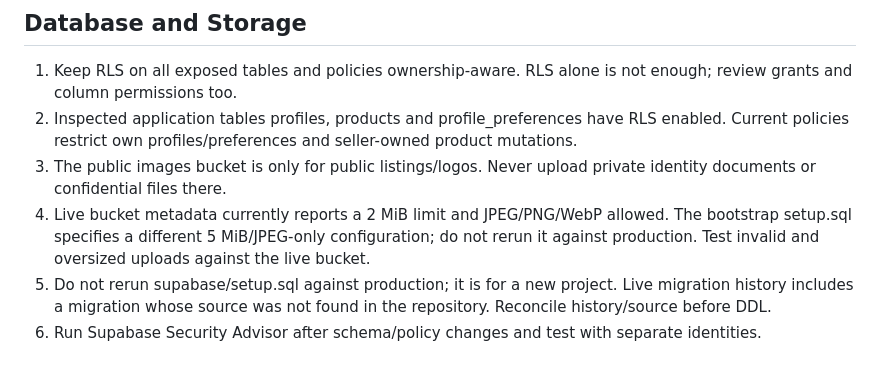
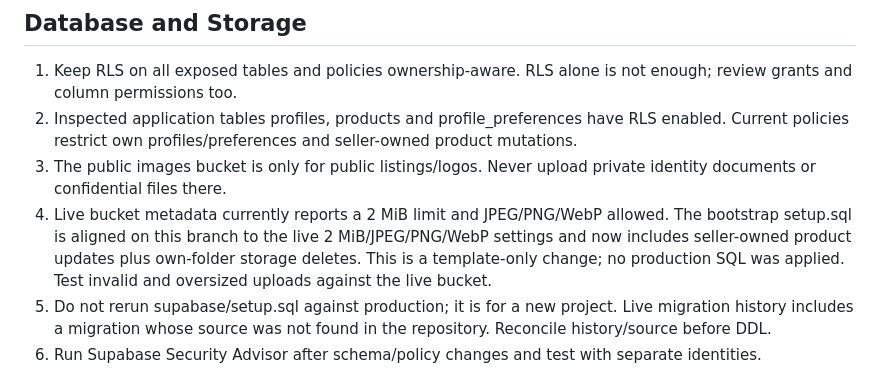
Before and after one commit to metrovincenzo/thriftmall, a Markdown page: SECURE_CONFIGURATION.md, the part around the change. Rendered like a GitHub page.

Commit message:
Clarify template-only storage and policy alignment

```diff
--- a/SECURE_CONFIGURATION.md
+++ b/SECURE_CONFIGURATION.md
@@ -24,7 +24,7 @@
 1. Keep RLS on all exposed tables and policies ownership-aware. RLS alone is not enough; review grants and column permissions too.
 2. Inspected application tables profiles, products and profile_preferences have RLS enabled. Current policies restrict own profiles/preferences and seller-owned product mutations.
 3. The public images bucket is only for public listings/logos. Never upload private identity documents or confidential files there.
-4. Live bucket metadata currently reports a 2 MiB limit and JPEG/PNG/WebP allowed. The bootstrap setup.sql specifies a different 5 MiB/JPEG-only configuration; do not rerun it against production. Test invalid and oversized uploads against the live bucket.
+4. Live bucket metadata currently reports a 2 MiB limit and JPEG/PNG/WebP allowed. The bootstrap setup.sql is aligned on this branch to the live 2 MiB/JPEG/PNG/WebP settings and now includes seller-owned product updates plus own-folder storage deletes. This is a template-only change; no production SQL was applied. Test invalid and oversized uploads against the live bucket.
 5. Do not rerun supabase/setup.sql against production; it is for a new project. Live migration history includes a migration whose source was not found in the repository. Reconcile history/source before DDL.
 6. Run Supabase Security Advisor after schema/policy changes and test with separate identities.
 
```
